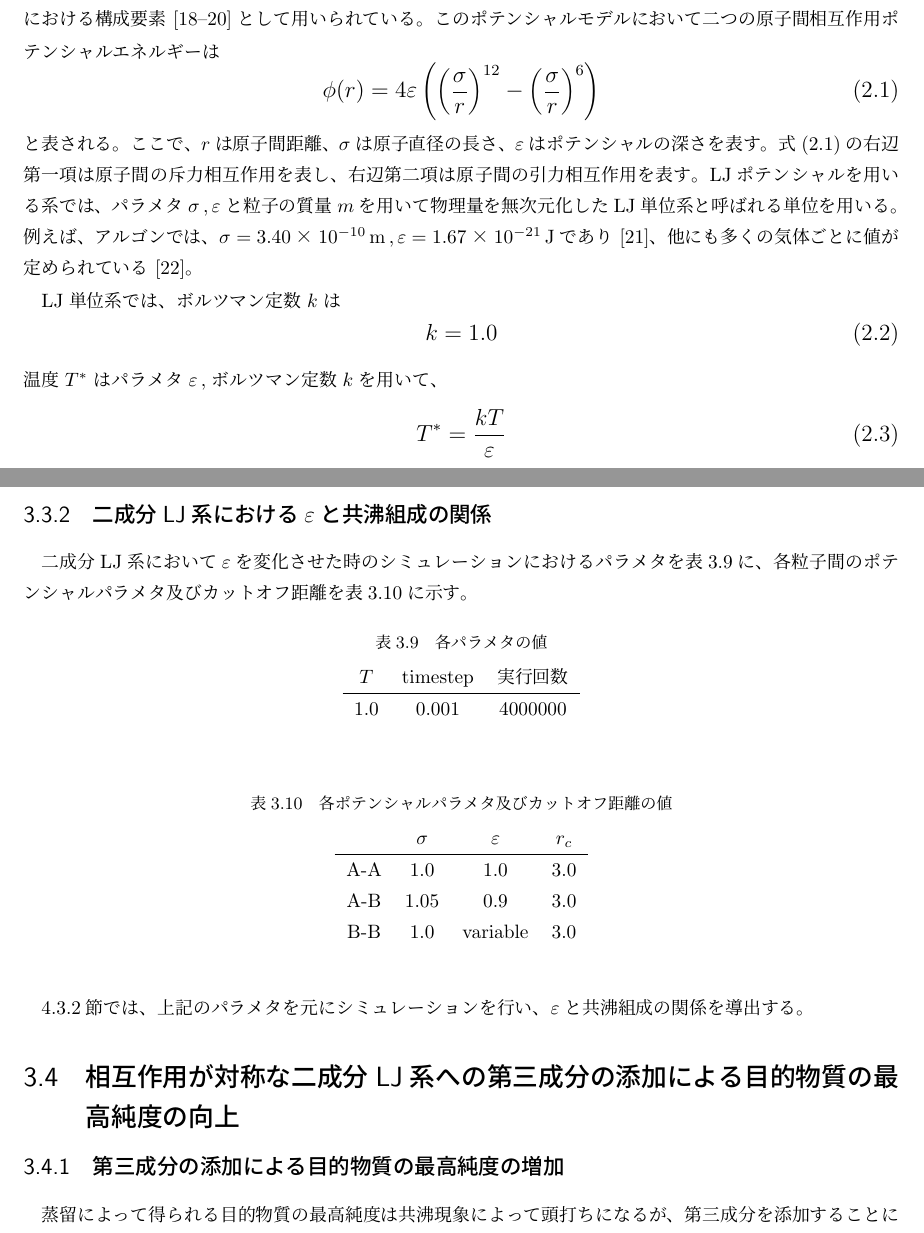
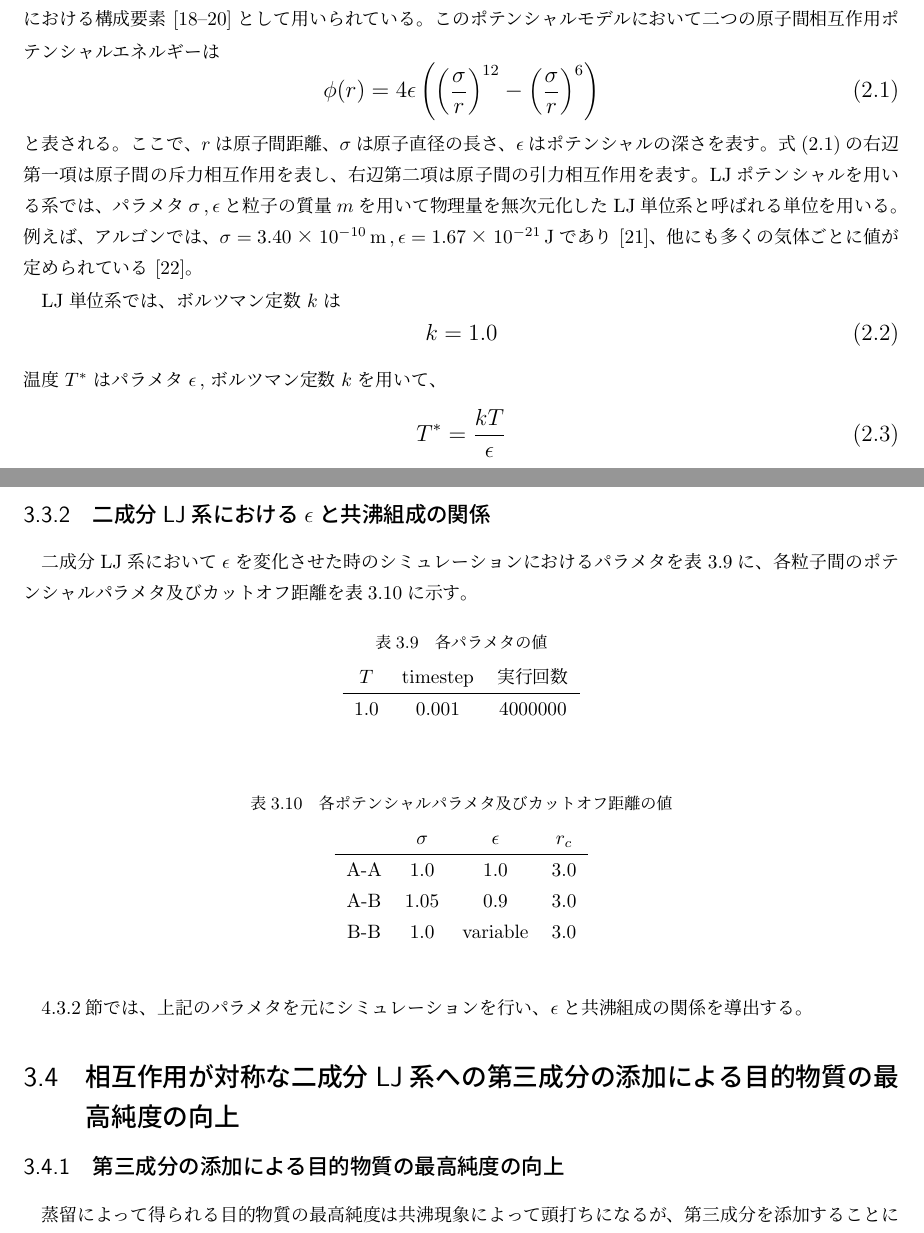
Before and after one commit to bwkw/master-thesis, a LaTeX thesis (thesis.tex): two parts of pages 8 and 16 of 32, joined at a grey line, cut so that both start at the same text. Compiled offline with pLaTeX and dvipdfmx.

Commit message:
:recycle: varepsilonをepsilonに統一

```diff
--- a/thesis.tex
+++ b/thesis.tex
@@ -93,14 +93,14 @@ LJポテンシャルは、アルゴンのような貴ガスのファンデルワ
 このポテンシャルモデルにおいて二つの原子間相互作用ポテンシャルエネルギーは
 \large
 \begin{equation}
-\phi(r)=4{\varepsilon}\left(\left(\frac{\sigma}{r}\right)^{12}-\left(\frac{\sigma}{r}\right)^6\right)\label{eq:lj}
+\phi(r)=4{\epsilon}\left(\left(\frac{\sigma}{r}\right)^{12}-\left(\frac{\sigma}{r}\right)^6\right)\label{eq:lj}
 \end{equation}
 \normalsize
 と表される。
-ここで、$r$は原子間距離、${\sigma}$は原子直径の長さ、${\varepsilon}$はポテンシャルの深さを表す。
+ここで、$r$は原子間距離、${\sigma}$は原子直径の長さ、${\epsilon}$はポテンシャルの深さを表す。
 式(\ref{eq:lj})の右辺第一項は原子間の斥力相互作用を表し、右辺第二項は原子間の引力相互作用を表す。
-LJポテンシャルを用いる系では、パラメタ$\sigma$\,,\,$\varepsilon$と粒子の質量$m$を用いて物理量を無次元化したLJ単位系と呼ばれる単位を用いる。
-例えば、アルゴンでは、${\sigma}=3.40×10^{-10}\,\mathrm{m}$\,,\,${\varepsilon}=1.67×10^{-21}\,\mathrm{J}$であり\cite{lennard-jones-argon-parameters}、
+LJポテンシャルを用いる系では、パラメタ$\sigma$\,,\,$\epsilon$と粒子の質量$m$を用いて物理量を無次元化したLJ単位系と呼ばれる単位を用いる。
+例えば、アルゴンでは、${\sigma}=3.40×10^{-10}\,\mathrm{m}$\,,\,${\epsilon}=1.67×10^{-21}\,\mathrm{J}$であり\cite{lennard-jones-argon-parameters}、
 他にも多くの気体ごとに値が定められている\cite{lennard-jones-many-parameters}。
 
 LJ単位系では、ボルツマン定数$k$は
@@ -109,12 +109,12 @@ LJ単位系では、ボルツマン定数$k$は
 k=1.0\label{eq:k}
 \end{equation}
 \normalsize
-温度$T^*$はパラメタ$\varepsilon$\,,ボルツマン定数$k$を用いて、
+温度$T^*$はパラメタ$\epsilon$\,,ボルツマン定数$k$を用いて、
 \large
 \begin{equation}
-T^*=\frac{kT}{\varepsilon}\label{eq:T}
+T^*=\frac{kT}{\epsilon}\label{eq:T}
 \end{equation}
 \normalsize
-圧力$P^*$はパラメタ${\sigma}$\,,\,${\varepsilon}$を用いて
+圧力$P^*$はパラメタ${\sigma}$\,,\,${\epsilon}$を用いて
 \large
 \begin{equation}
@@ -408,8 +408,8 @@ LJ系では、ある温度、密度条件では気相と液相が相分離する
 \ref{results-subsec:bi-component-sigma-azeotrope-ratio}節では、上記のパラメタを元にシミュレーションを行い、$\sigma$と共沸組成の関係を導出する。
 
 
-\subsection{二成分LJ系における$\varepsilon$と共沸組成の関係} \label{method-subsec:bi-component-epsilon-azeotrope-ratio}
-二成分LJ系において${\varepsilon}$を変化させた時のシミュレーションにおけるパラメタを表\ref{table:bi-component-epsilon-azeotrope-ratio-parameter}に、各粒子間のポテンシャルパラメタ及びカットオフ距離を表\ref{table:bi-component-epsilon-azeotrope-ratio-potential-parameter}に示す。
+\subsection{二成分LJ系における$\epsilon$と共沸組成の関係} \label{method-subsec:bi-component-epsilon-azeotrope-ratio}
+二成分LJ系において${\epsilon}$を変化させた時のシミュレーションにおけるパラメタを表\ref{table:bi-component-epsilon-azeotrope-ratio-parameter}に、各粒子間のポテンシャルパラメタ及びカットオフ距離を表\ref{table:bi-component-epsilon-azeotrope-ratio-potential-parameter}に示す。
 
 \begin{table}[htbp]
     \begin{center}
@@ -437,11 +437,11 @@ LJ系では、ある温度、密度条件では気相と液相が相分離する
     \end{center}
 \end{table}
 
-\ref{results-subsec:bi-component-epsilon-azeotrope-ratio}節では、上記のパラメタを元にシミュレーションを行い、$\varepsilon$と共沸組成の関係を導出する。
+\ref{results-subsec:bi-component-epsilon-azeotrope-ratio}節では、上記のパラメタを元にシミュレーションを行い、$\epsilon$と共沸組成の関係を導出する。
 
 
 \section{相互作用が対称な二成分LJ系への第三成分の添加による目的物質の最高純度の向上} \label{method-sec:bi-component-addition-of-3rd-component-highest-purity}
-\subsection{第三成分の添加による目的物質の最高純度の増加} \label{method-subsec:bi-component-addition-of-3rd-component-highest-purity}
+\subsection{第三成分の添加による目的物質の最高純度の向上} \label{method-subsec:bi-component-addition-of-3rd-component-highest-purity}
 蒸留によって得られる目的物質の最高純度は共沸現象によって頭打ちになるが、第三成分を添加することにより、共沸混合物の組成を変化させ、目的物質の最高純度を上げることが出来る\cite{azeotrope-add_third_component}。本節では、相互作用が対称な二成分LJ系（A, Bとする）に第三成分（Cとする）を添加するシミュレーションによって、共沸組成が変化することで目的物質の最高純度が上がることを確認する。
 
 シミュレーションは、初期状態として$200×100×100$の直方体の左半分にA, B, C合わせて$N=702464(56×56×56×4)$個の粒子を、右半分に$N=19652(17×17×17×4)$個の粒子を面心立方(face-centered cubic, fcc)構造上に配置する。尚、シミュレーションではCの組成比を0.01で固定して、Aの組成比を0.0198〜0.9702に0.0198刻みで変化させて、それぞれの粒子をランダムに配置する。図に、原子の初期配置を示す。
```
Also changed, not shown: thesis.tex (26 more changed lines).
